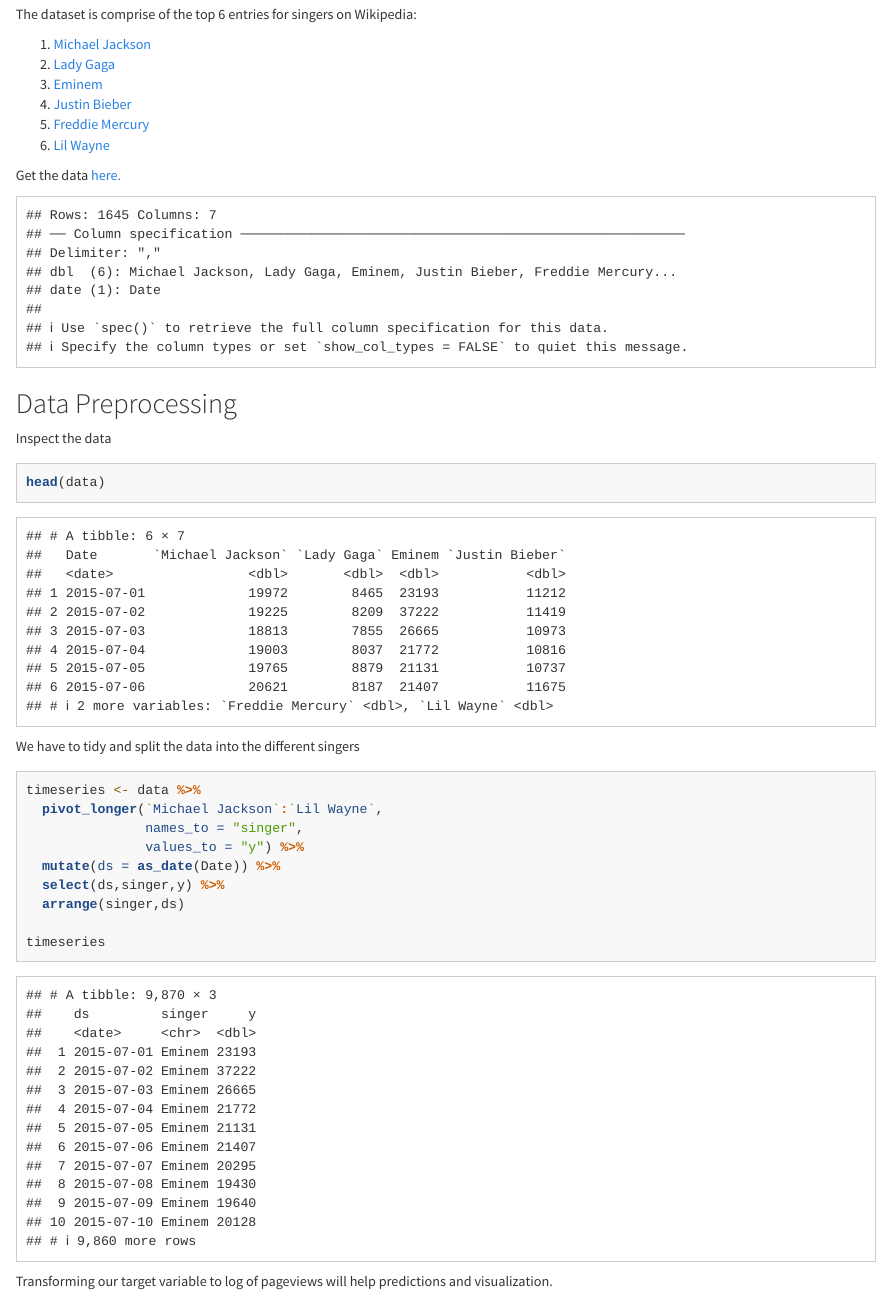
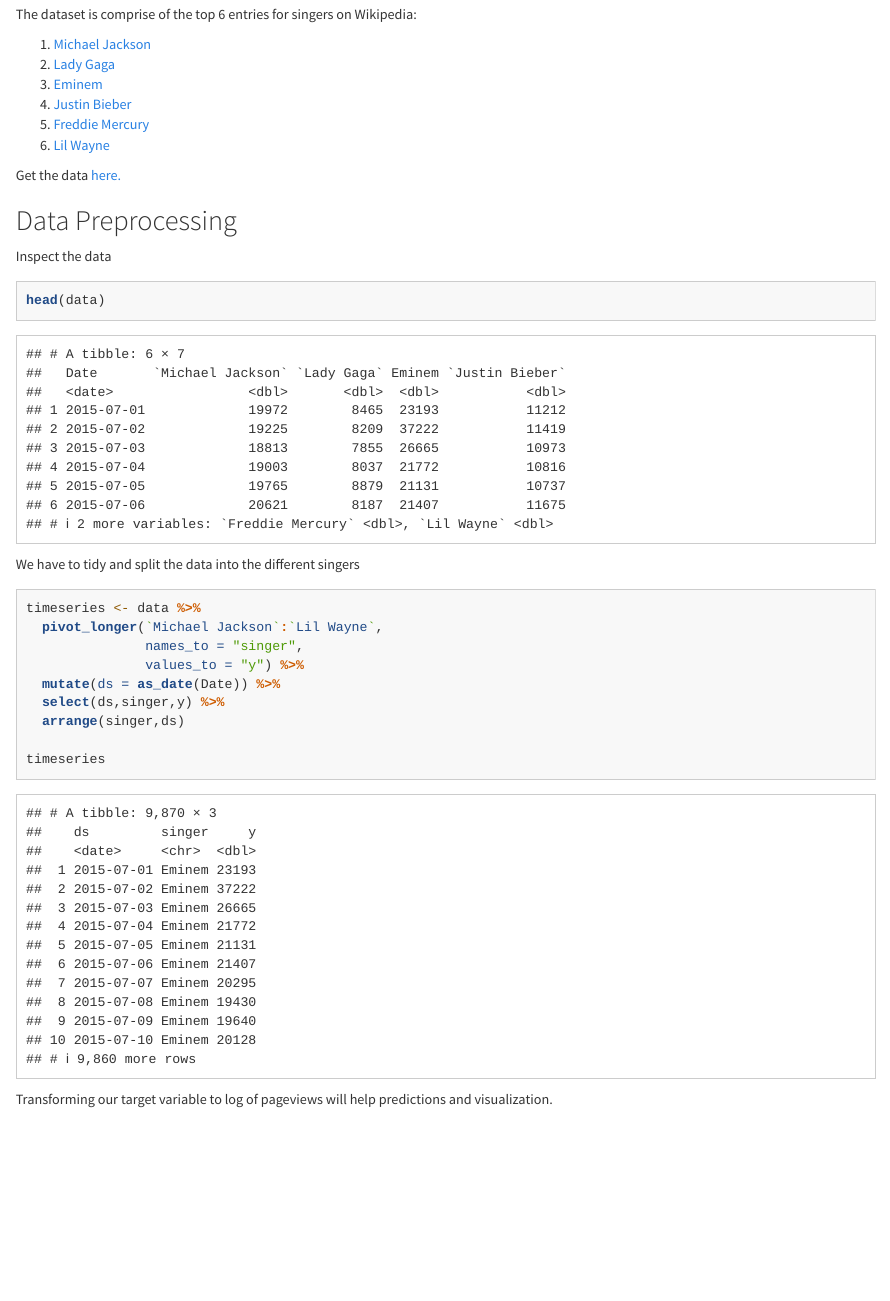
Before and after one commit to ldominguez50/data_analysis, an R Markdown document (Prophet Basic Forecast/Basic Prophet Forecasting.Rmd): the page in a window 1100 px wide, from 220 px down. Rendered offline with R 4.5, knitr and Pandoc, with nearby package versions.

Commit message:
Update Basic Prophet Forecasting.Rmd

````diff
--- a/Prophet Basic Forecast/Basic Prophet Forecasting.Rmd
+++ b/Prophet Basic Forecast/Basic Prophet Forecasting.Rmd
@@ -11,8 +11,9 @@
 ---
 
 ```{r setup, include=FALSE}
-knitr::opts_chunk$set(echo = TRUE, warning = FALSE)
-
+knitr::opts_chunk$set(cache = TRUE, warning = FALSE, message = FALSE,
+                      echo = TRUE, dpi = 300, cache.lazy = FALSE,
+                      tidy = "styler", fig.width = 8, fig.height = 5)
 ```
 
 
````
